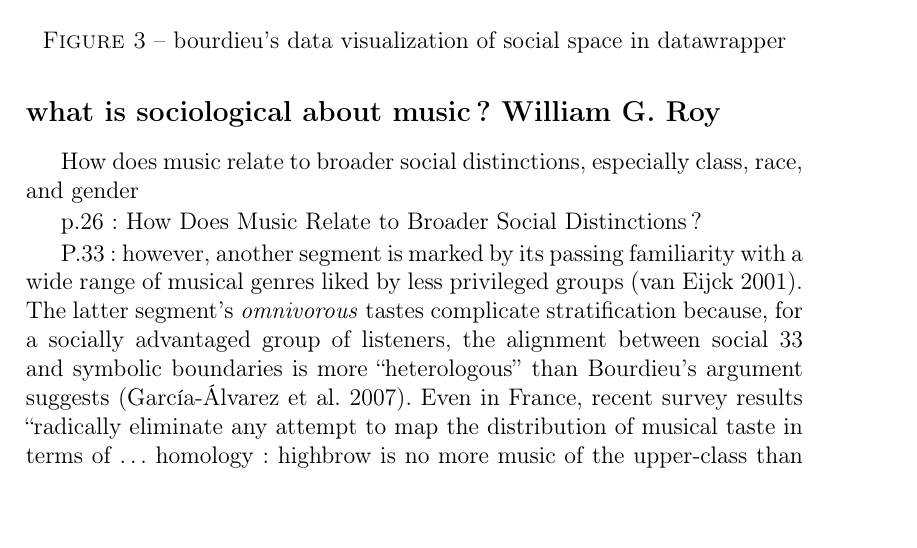
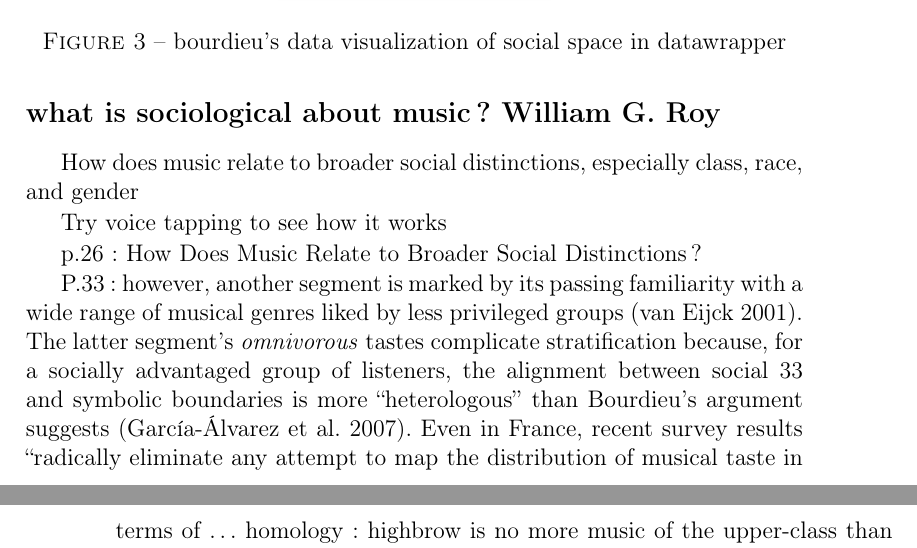
Before and after one commit to belljonathan50/Gender-race, a LaTeX thesis (draft.tex): part of page 7 of 41 before the commit and two parts of pages 7 and 8 of 41 after it, the two joined at a grey line, cut so that both start at the same text. Compiled offline with pdfLaTeX.

Commit message:
Update draft.tex

```diff
--- a/draft.tex
+++ b/draft.tex
@@ -133,6 +133,9 @@ bla
 
 \subsection{what is sociological about music? William G. Roy}
 How does music relate to broader social distinctions, especially class, race, and gender
+
+Try voice tapping to see how it works
+
 
 p.26 : How Does Music Relate to Broader Social Distinctions?
 
```
